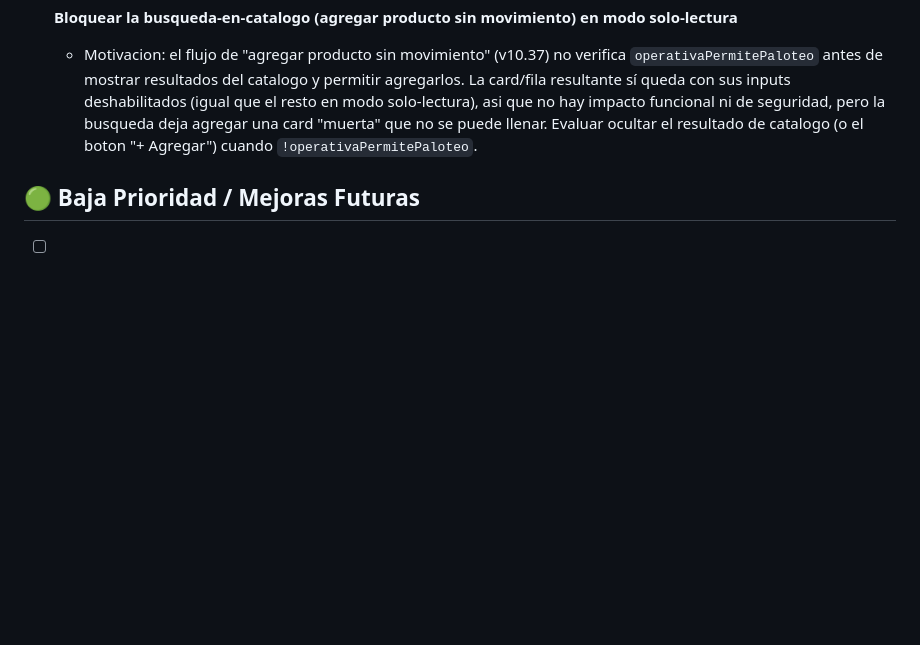
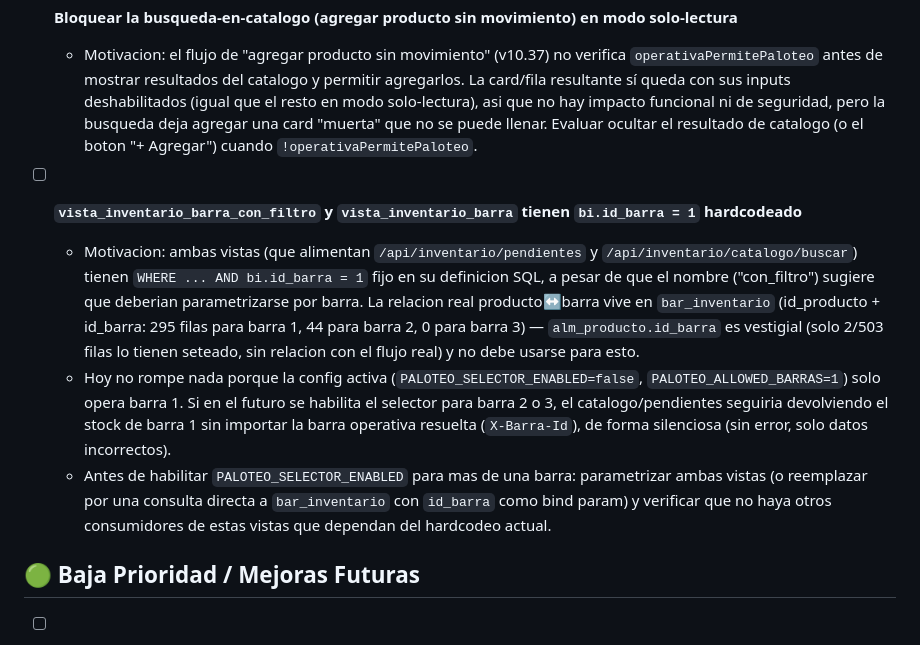
Before and after one commit to berprado/erpapi, a Markdown page: TODO.md, the part around the change. GitHub-like rendering; blank space fills up the shorter version.

Commit message:
📝 Agrega tareas pendientes: bloquear búsqueda en catálogo para productos sin movimiento y parametrizar vistas de inventario por barra.

```diff
--- a/TODO.md
+++ b/TODO.md
@@ -40,6 +40,11 @@
 - [ ] **Bloquear la busqueda-en-catalogo (agregar producto sin movimiento) en modo solo-lectura**
   - Motivacion: el flujo de "agregar producto sin movimiento" (v10.37) no verifica `operativaPermitePaloteo` antes de mostrar resultados del catalogo y permitir agregarlos. La card/fila resultante sí queda con sus inputs deshabilitados (igual que el resto en modo solo-lectura), asi que no hay impacto funcional ni de seguridad, pero la busqueda deja agregar una card "muerta" que no se puede llenar. Evaluar ocultar el resultado de catalogo (o el boton "+ Agregar") cuando `!operativaPermitePaloteo`.
 
+- [ ] **`vista_inventario_barra_con_filtro` y `vista_inventario_barra` tienen `bi.id_barra = 1` hardcodeado**
+  - Motivacion: ambas vistas (que alimentan `/api/inventario/pendientes` y `/api/inventario/catalogo/buscar`) tienen `WHERE ... AND bi.id_barra = 1` fijo en su definicion SQL, a pesar de que el nombre ("con_filtro") sugiere que deberian parametrizarse por barra. La relacion real producto↔barra vive en `bar_inventario` (id_producto + id_barra: 295 filas para barra 1, 44 para barra 2, 0 para barra 3) — `alm_producto.id_barra` es vestigial (solo 2/503 filas lo tienen seteado, sin relacion con el flujo real) y no debe usarse para esto.
+  - Hoy no rompe nada porque la config activa (`PALOTEO_SELECTOR_ENABLED=false`, `PALOTEO_ALLOWED_BARRAS=1`) solo opera barra 1. Si en el futuro se habilita el selector para barra 2 o 3, el catalogo/pendientes seguiria devolviendo el stock de barra 1 sin importar la barra operativa resuelta (`X-Barra-Id`), de forma silenciosa (sin error, solo datos incorrectos).
+  - Antes de habilitar `PALOTEO_SELECTOR_ENABLED` para mas de una barra: parametrizar ambas vistas (o reemplazar por una consulta directa a `bar_inventario` con `id_barra` como bind param) y verificar que no haya otros consumidores de estas vistas que dependan del hardcodeo actual.
+
 ## 🟢 Baja Prioridad / Mejoras Futuras
 
 - [ ] **Separar los endpoints en routers por módulo (FastAPI `APIRouter`)**
```
